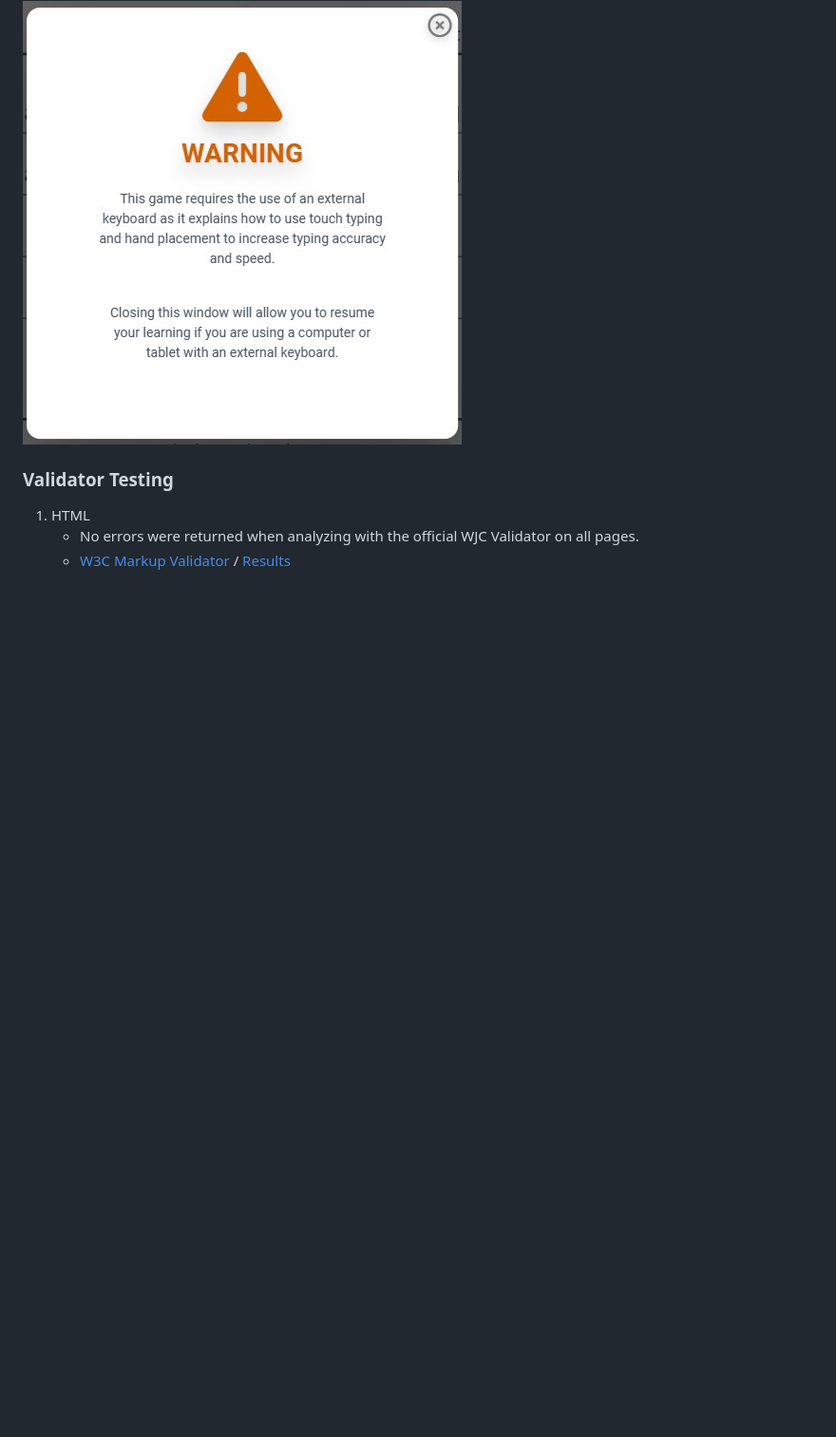
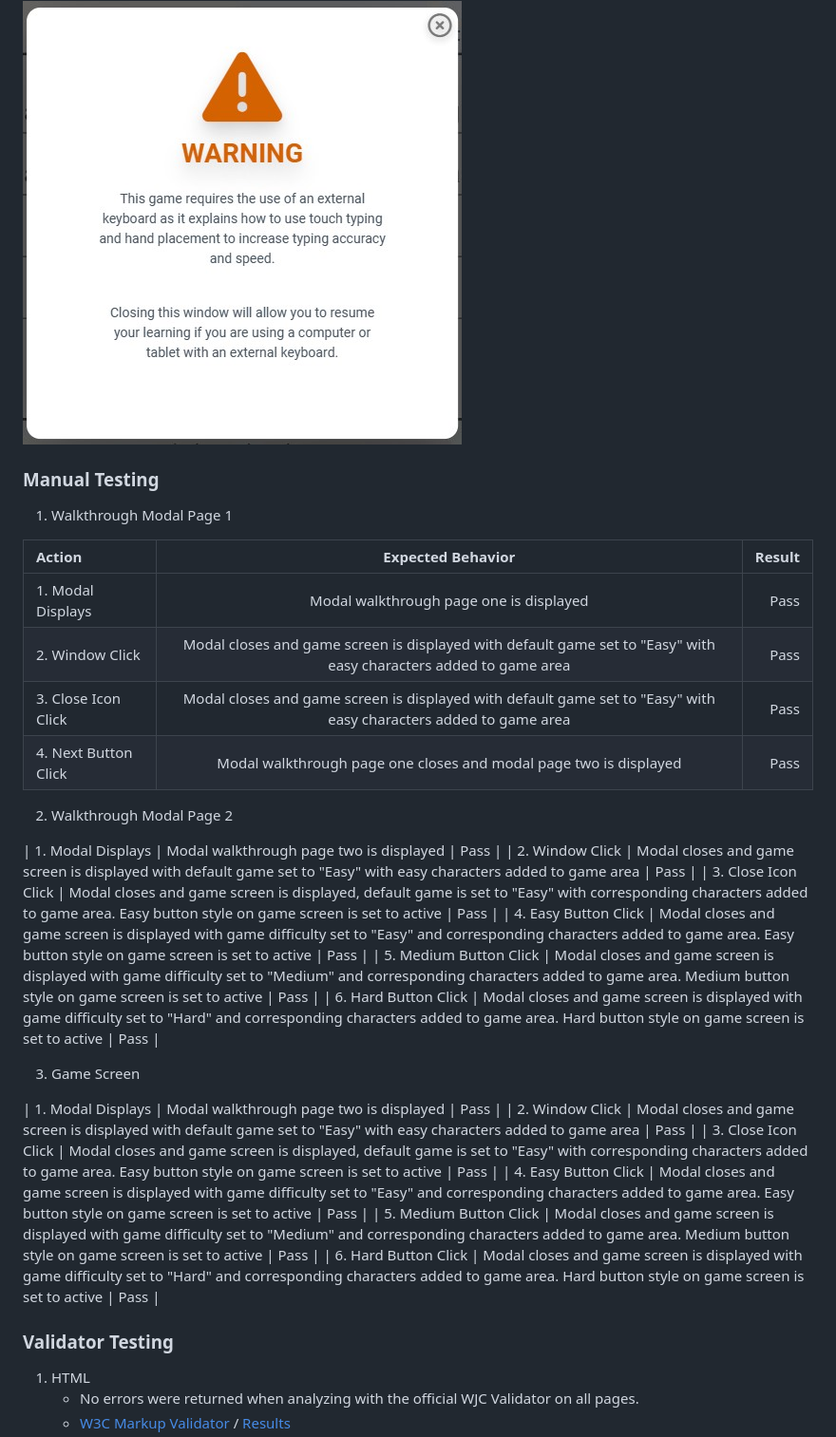
Before and after one commit to JuanModzelewski/Keyboard-Hero, a Markdown page: README.md, the part around the change printed below. Shown: that part at 95% size. Drawn GitHub-style; blank space fills up the shorter version.

```diff
--- a/README.md
+++ b/README.md
@@ -164,6 +170,34 @@ A javascript media query has been included for screen sizes of 1024px and smalle
 
 ![Warning Modal for 1024px and below](/assets/images/readme-images/mobile_warning.jpg)
 
+### Manual Testing
+
+1. Walkthrough Modal Page 1
+
+| Action | Expected Behavior | Result |
+| :---         |     :---:      |          ---: |
+| 1. Modal Displays | Modal walkthrough page one is displayed   |   Pass    |
+| 2. Window Click   | Modal closes and game screen is displayed with default game set to "Easy" with easy characters added to game area |   Pass    |
+| 3. Close Icon Click  |    Modal closes and game screen is displayed with default game set to "Easy" with easy characters added to game area   |   Pass    |
+| 4. Next Button Click  |   Modal walkthrough page one closes and modal page two is displayed   |   Pass    |
+
+2. Walkthrough Modal Page 2
+
+| 1. Modal Displays | Modal walkthrough page two is displayed   |   Pass    |
+| 2. Window Click   | Modal closes and game screen is displayed with default game set to "Easy" with easy characters added to game area |   Pass    |
+| 3. Close Icon Click  |    Modal closes and game screen is displayed, default game is set to "Easy" with corresponding characters added to game area. Easy button style on game screen is set to active   |   Pass    |
+| 4. Easy Button Click  |   Modal closes and game screen is displayed with game difficulty set to "Easy" and corresponding characters added to game area. Easy button style on game screen is set to active   |   Pass    |
+| 5. Medium Button Click    |   Modal closes and game screen is displayed with game difficulty set to "Medium" and corresponding characters added to game area. Medium button style on game screen is set to active |   Pass    |
+| 6. Hard Button Click    |   Modal closes and game screen is displayed with game difficulty set to "Hard" and corresponding characters added to game area. Hard button style on game screen is set to active |   Pass    |
+
+3. Game Screen
+
+| 1. Modal Displays | Modal walkthrough page two is displayed   |   Pass    |
+| 2. Window Click   | Modal closes and game screen is displayed with default game set to "Easy" with easy characters added to game area |   Pass    |
+| 3. Close Icon Click  |    Modal closes and game screen is displayed, default game is set to "Easy" with corresponding characters added to game area. Easy button style on game screen is set to active   |   Pass    |
+| 4. Easy Button Click  |   Modal closes and game screen is displayed with game difficulty set to "Easy" and corresponding characters added to game area. Easy button style on game screen is set to active   |   Pass    |
+| 5. Medium Button Click    |   Modal closes and game screen is displayed with game difficulty set to "Medium" and corresponding characters added to game area. Medium button style on game screen is set to active |   Pass    |
+| 6. Hard Button Click    |   Modal closes and game screen is displayed with game difficulty set to "Hard" and corresponding characters added to game area. Hard button style on game screen is set to active |   Pass    |
 
 
 
```
Also changed, not shown: other parts of README.md (+19 -24 lines).
